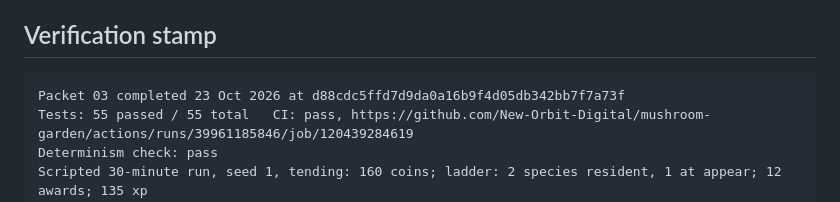
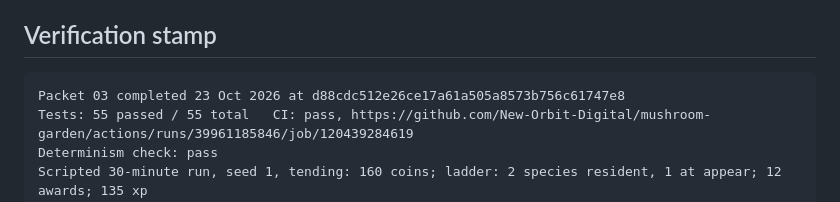
Before and after one commit to New-Orbit-Digital/mushroom-garden, a Markdown page: claude/packet-03-result.md, the part around the change. Rendered like a GitHub page.

Commit message:
Correct the commit hash in the packet 03 stamp
Co-Authored-By: Claude Opus 5.5 <noreply@anthropic.com>
Claude-Session: https://claude.ai/code/session_015ExjqvpPfjPjgFnt9BbefH

````diff
--- a/claude/packet-03-result.md
+++ b/claude/packet-03-result.md
@@ -7,7 +7,7 @@ The contract (`claude/packet-03-cursor-ladder-journal.md`) was drafted and built
 ## Verification stamp
 
 ```
-Packet 03 completed 23 Oct 2026 at d88cdc5ffd7d9da0a16b9f4d05db342bb7f7a73f
+Packet 03 completed 23 Oct 2026 at d88cdc512e26ce17a61a505a8573b756c61747e8
 Tests: 55 passed / 55 total   CI: pass, https://github.com/New-Orbit-Digital/mushroom-garden/actions/runs/39961185846/job/120439284619
 Determinism check: pass
 Scripted 30-minute run, seed 1, tending: 160 coins; ladder: 2 species resident, 1 at appear; 12 awards; 135 xp
````
